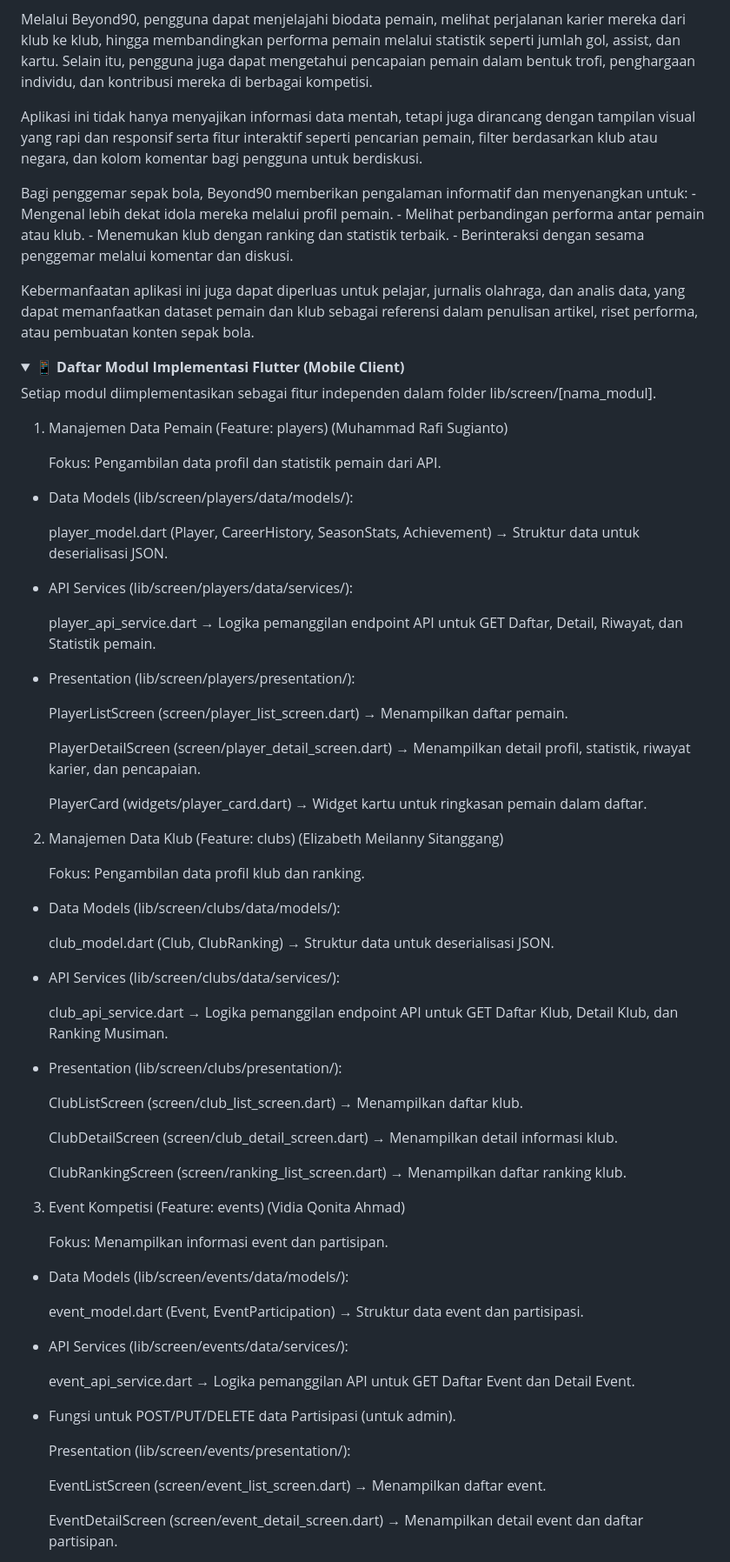
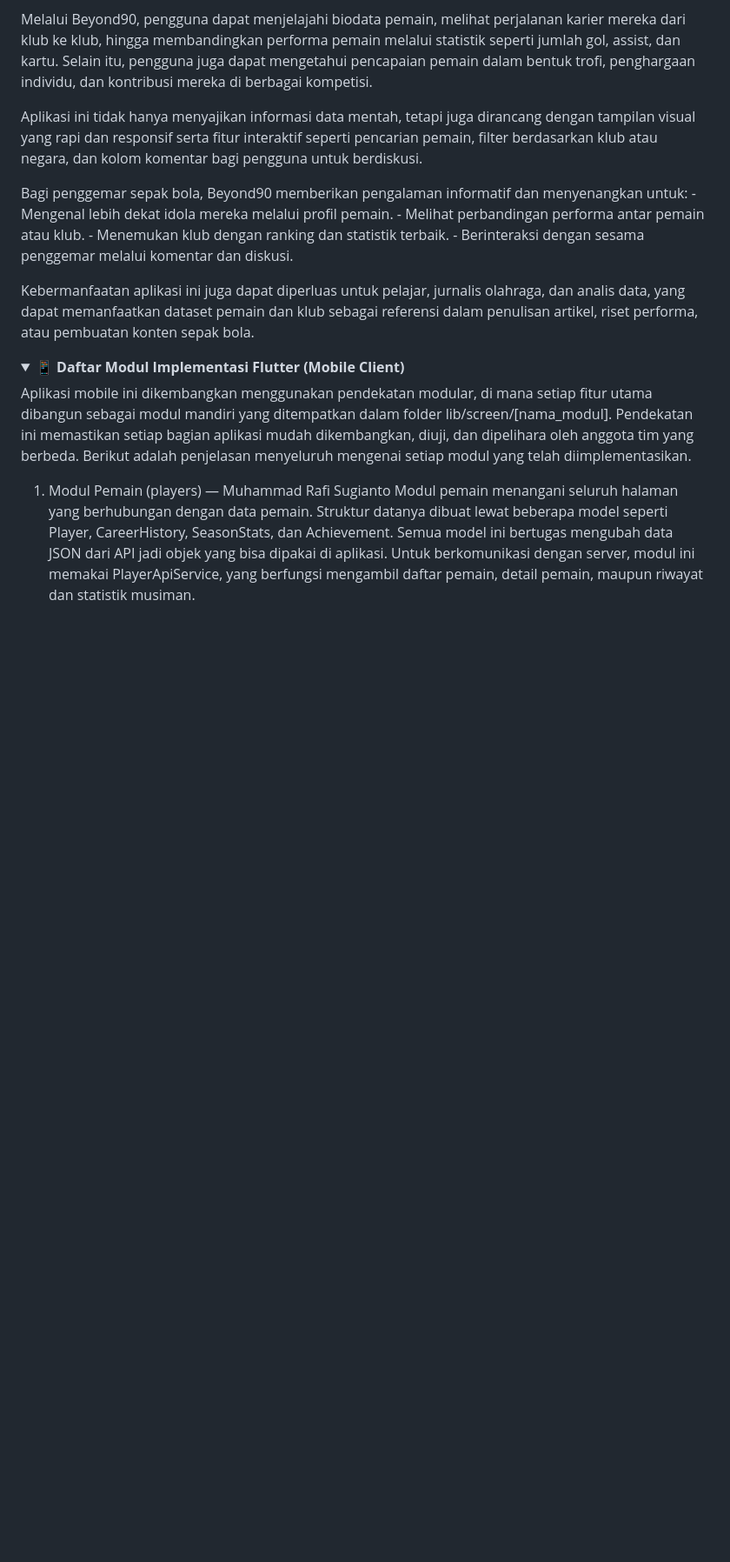
Before and after one commit to PBP-kelompok-B11/pbp-b11-mobile, a Markdown page: README.md, the part around one of its changes. Shown at 87% size. GitHub-like rendering; folded sections open; blank space fills up the shorter version.

```diff
--- a/README.md
+++ b/README.md
@@ -27,65 +27,9 @@ Kebermanfaatan aplikasi ini juga dapat diperluas untuk pelajar, jurnalis olahrag
 
 <details> <Summary><b>📱 Daftar Modul Implementasi Flutter (Mobile Client)</b></Summary>
 
-Setiap modul diimplementasikan sebagai fitur independen dalam folder lib/screen/[nama_modul].
+Aplikasi mobile ini dikembangkan menggunakan pendekatan modular, di mana setiap fitur utama dibangun sebagai modul mandiri yang ditempatkan dalam folder lib/screen/[nama_modul]. Pendekatan ini memastikan setiap bagian aplikasi mudah dikembangkan, diuji, dan dipelihara oleh anggota tim yang berbeda. Berikut adalah penjelasan menyeluruh mengenai setiap modul yang telah diimplementasikan.
 
-1. Manajemen Data Pemain (Feature: players) (Muhammad Rafi Sugianto)
+1. Modul Pemain (players) — Muhammad Rafi Sugianto
+    Modul pemain menangani seluruh halaman yang berhubungan dengan data pemain. Struktur datanya dibuat lewat beberapa model seperti Player,         CareerHistory, SeasonStats, dan Achievement. Semua model ini bertugas mengubah data JSON dari API jadi objek yang bisa dipakai di aplikasi.
+    Untuk berkomunikasi dengan server, modul ini memakai PlayerApiService, yang berfungsi mengambil daftar pemain, detail pemain, maupun riwayat dan statistik musiman.
 
-    Fokus: Pengambilan data profil dan statistik pemain dari API.
-
-  - Data Models (lib/screen/players/data/models/):
-
-    player_model.dart (Player, CareerHistory, SeasonStats, Achievement) → Struktur data untuk deserialisasi JSON.
-
-  - API Services (lib/screen/players/data/services/):
-
-    player_api_service.dart → Logika pemanggilan endpoint API untuk GET Daftar, Detail, Riwayat, dan Statistik pemain.
-
-  - Presentation (lib/screen/players/presentation/):
-
-    PlayerListScreen (screen/player_list_screen.dart) → Menampilkan daftar pemain.
-
-    PlayerDetailScreen (screen/player_detail_screen.dart) → Menampilkan detail profil, statistik, riwayat karier, dan pencapaian.
-
-    PlayerCard (widgets/player_card.dart) → Widget kartu untuk ringkasan pemain dalam daftar.
-
-2. Manajemen Data Klub (Feature: clubs) (Elizabeth Meilanny Sitanggang)
-
-    Fokus: Pengambilan data profil klub dan ranking.
-
-  - Data Models (lib/screen/clubs/data/models/):
-
-    club_model.dart (Club, ClubRanking) → Struktur data untuk deserialisasi JSON.
-
-  - API Services (lib/screen/clubs/data/services/):
-
-    club_api_service.dart → Logika pemanggilan endpoint API untuk GET Daftar Klub, Detail Klub, dan Ranking Musiman.
-
-  - Presentation (lib/screen/clubs/presentation/):
-
-    ClubListScreen (screen/club_list_screen.dart) → Menampilkan daftar klub.
-
-    ClubDetailScreen (screen/club_detail_screen.dart) → Menampilkan detail informasi klub.
-
-    ClubRankingScreen (screen/ranking_list_screen.dart) → Menampilkan daftar ranking klub.
-
-3. Event Kompetisi (Feature: events) (Vidia Qonita Ahmad)
-
-    Fokus: Menampilkan informasi event dan partisipan.
-
-  - Data Models (lib/screen/events/data/models/):
-
-    event_model.dart (Event, EventParticipation) → Struktur data event dan partisipasi.
-
-  - API Services (lib/screen/events/data/services/):
-
-    event_api_service.dart → Logika pemanggilan API untuk GET Daftar Event dan Detail Event.
-
-  - Fungsi untuk POST/PUT/DELETE data Partisipasi (untuk admin).
-
-    Presentation (lib/screen/events/presentation/):
-
-    EventListScreen (screen/event_list_screen.dart) → Menampilkan daftar event.
-
-    EventDetailScreen (screen/event_detail_screen.dart) → Menampilkan detail event dan daftar partisipan.
-
```
Also changed, not shown: other parts of README.md (+37 -55 lines).
